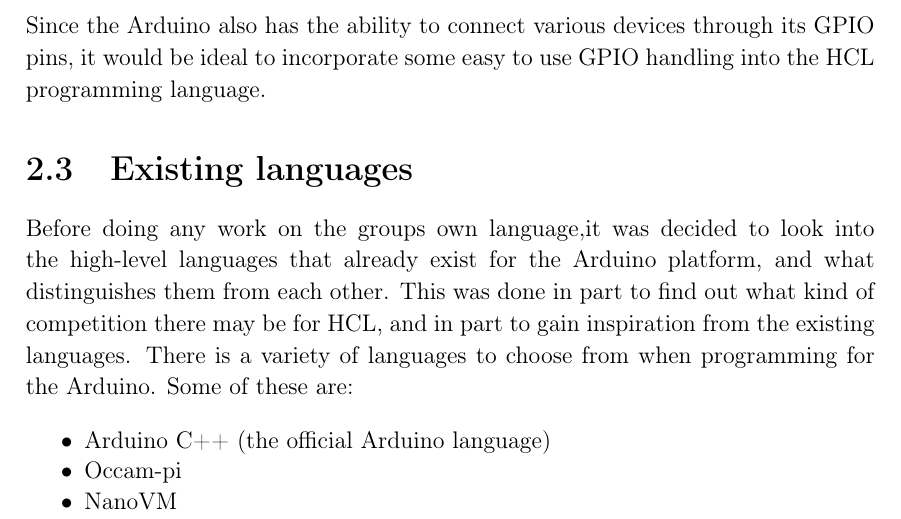
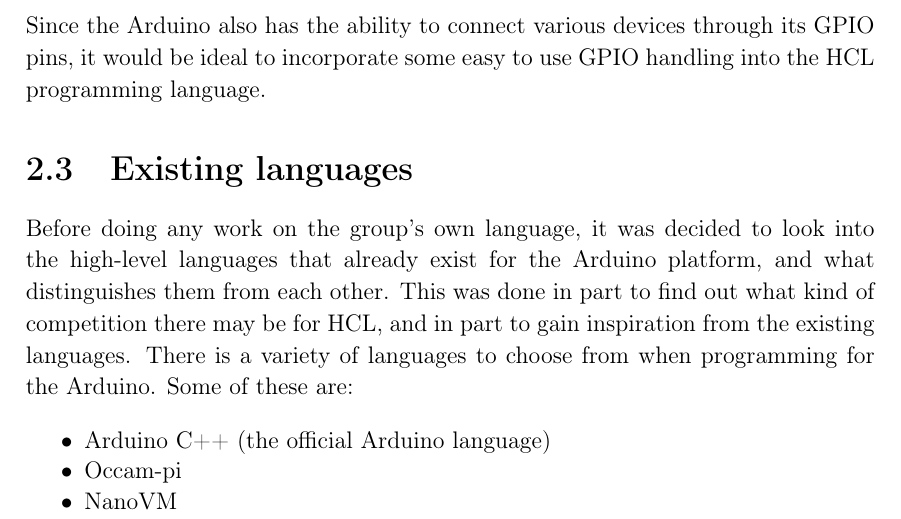
Before and after one commit to HotCL/P4-HCL, a LaTeX thesis (report/main.tex, which reads report/2.Analysis/ArduinoLanguagesCtrl.tex): part of page 11 of 22, cut so that both start at the same text. Compiled offline with pdfLaTeX.

Commit message:
Update ArduinoLanguagesCtrl.tex

```diff
--- a/report/2.Analysis/ArduinoLanguagesCtrl.tex
+++ b/report/2.Analysis/ArduinoLanguagesCtrl.tex
@@ -1,5 +1,5 @@
 \section{Existing languages}
-Before doing any work on the groups own language,it was decided to look into the high-level languages that already exist for the Arduino platform, and what distinguishes them from each other.
+Before doing any work on the group's own language, it was decided to look into the high-level languages that already exist for the Arduino platform, and what distinguishes them from each other.
 This was done in part to find out what kind of competition there may be for HCL, and in part to gain inspiration from the existing languages.
 There is a variety of languages to choose from when programming for the Arduino.
 Some of these are:
```
